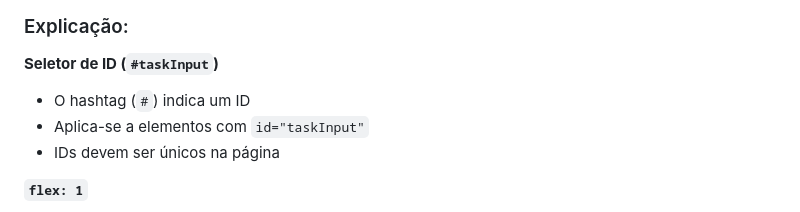
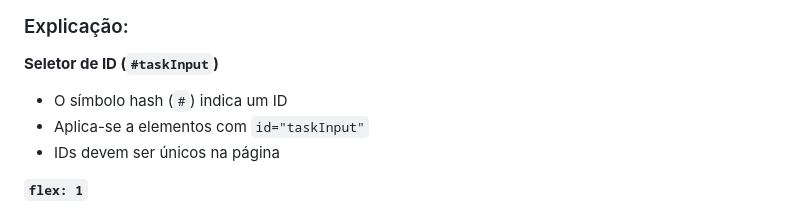
Before and after one commit to leonardo-minora/edtech-consumindo-api, a Markdown page: css.md, the part around the change. Rendered like a GitHub page.

Commit message:
Fix terminology: use 'símbolo hash' instead of 'hashtag'
Co-authored-by: leonardo-minora <947801+leonardo-minora@users.noreply.github.com>

```diff
--- a/css.md
+++ b/css.md
@@ -181,7 +181,7 @@ h1 {
 ### Explicação:
 
 **Seletor de ID (`#taskInput`)**
-- O hashtag (`#`) indica um ID
+- O símbolo hash (`#`) indica um ID
 - Aplica-se a elementos com `id="taskInput"`
 - IDs devem ser únicos na página
 
```
